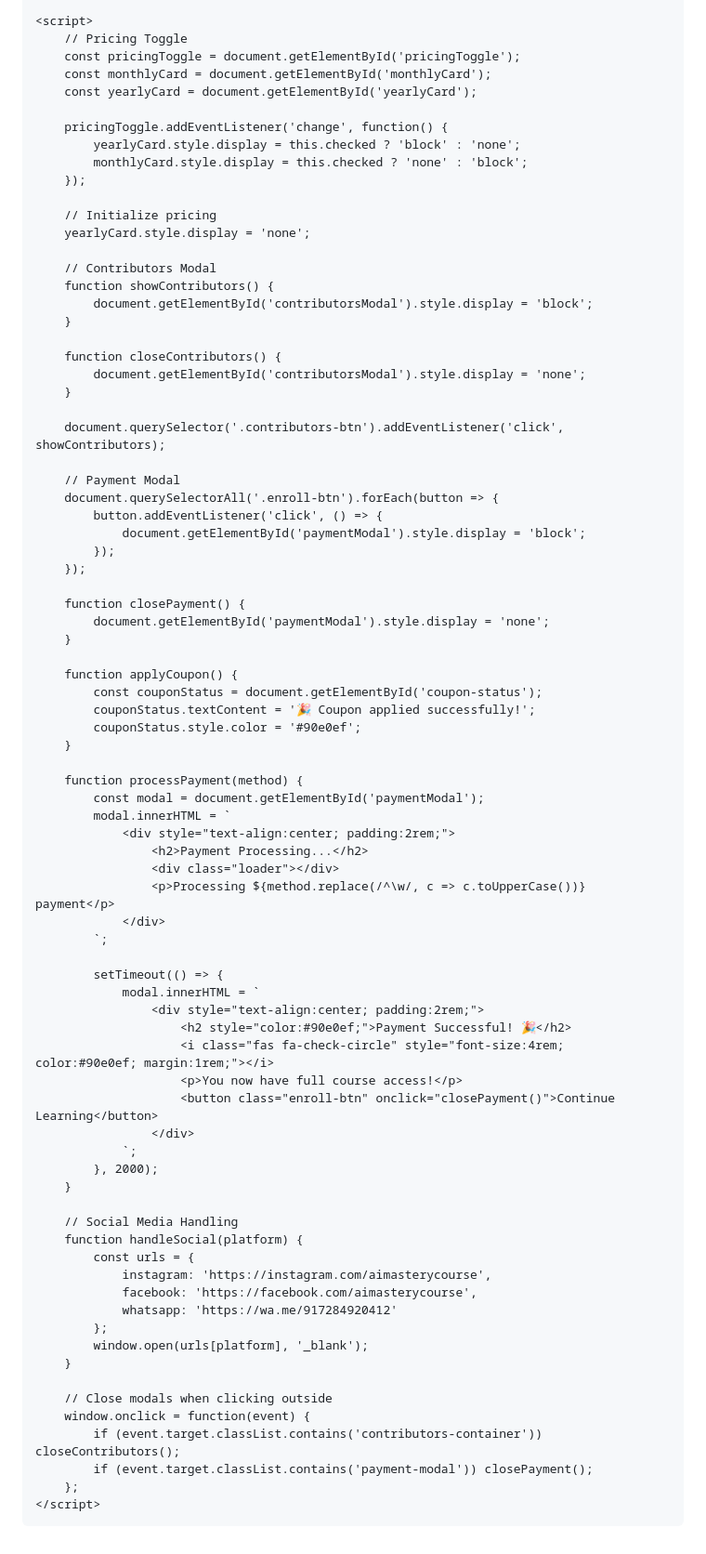
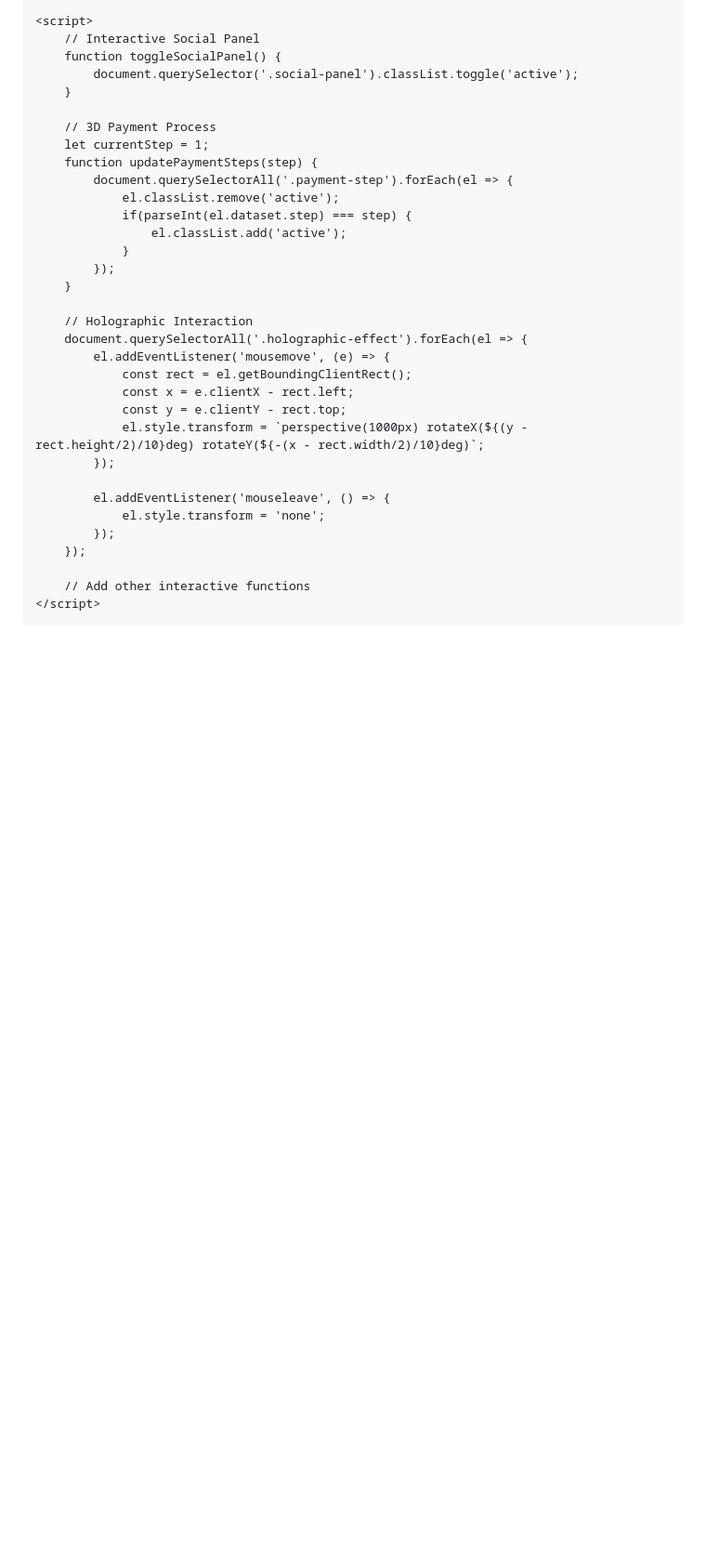
Before and after one commit to rangeropbe/rangeropbe.github.io, a Markdown page: README.md, the part around the change printed below. Shown: that part at 93% size. Rendered like a GitHub page; blank space fills up the shorter version.

```diff
--- a/README.md
+++ b/README.md
@@ -196,84 +246,37 @@
     </div>
 
     <script>
-        // Pricing Toggle
-        const pricingToggle = document.getElementById('pricingToggle');
-        const monthlyCard = document.getElementById('monthlyCard');
-        const yearlyCard = document.getElementById('yearlyCard');
-
-        pricingToggle.addEventListener('change', function() {
-            yearlyCard.style.display = this.checked ? 'block' : 'none';
-            monthlyCard.style.display = this.checked ? 'none' : 'block';
-        });
-
-        // Initialize pricing
-        yearlyCard.style.display = 'none';
-
-        // Contributors Modal
-        function showContributors() {
-            document.getElementById('contributorsModal').style.display = 'block';
+        // Interactive Social Panel
+        function toggleSocialPanel() {
+            document.querySelector('.social-panel').classList.toggle('active');
         }
 
-        function closeContributors() {
-            document.getElementById('contributorsModal').style.display = 'none';
+        // 3D Payment Process
+        let currentStep = 1;
+        function updatePaymentSteps(step) {
+            document.querySelectorAll('.payment-step').forEach(el => {
+                el.classList.remove('active');
+                if(parseInt(el.dataset.step) === step) {
+                    el.classList.add('active');
+                }
+            });
         }
 
-        document.querySelector('.contributors-btn').addEventListener('click', showContributors);
+        // Holographic Interaction
+        document.querySelectorAll('.holographic-effect').forEach(el => {
+            el.addEventListener('mousemove', (e) => {
+                const rect = el.getBoundingClientRect();
+                const x = e.clientX - rect.left;
+                const y = e.clientY - rect.top;
+                el.style.transform = `perspective(1000px) rotateX(${(y - rect.height/2)/10}deg) rotateY(${-(x - rect.width/2)/10}deg)`;
+            });
 
-        // Payment Modal
-        document.querySelectorAll('.enroll-btn').forEach(button => {
-            button.addEventListener('click', () => {
-                document.getElementById('paymentModal').style.display = 'block';
+            el.addEventListener('mouseleave', () => {
+                el.style.transform = 'none';
             });
         });
 
-        function closePayment() {
-            document.getElementById('paymentModal').style.display = 'none';
-        }
-
-        function applyCoupon() {
-            const couponStatus = document.getElementById('coupon-status');
-            couponStatus.textContent = '🎉 Coupon applied successfully!';
-            couponStatus.style.color = '#90e0ef';
-        }
-
-        function processPayment(method) {
-            const modal = document.getElementById('paymentModal');
-            modal.innerHTML = `
-                <div style="text-align:center; padding:2rem;">
-                    <h2>Payment Processing...</h2>
-                    <div class="loader"></div>
-                    <p>Processing ${method.replace(/^\w/, c => c.toUpperCase())} payment</p>
-                </div>
-            `;
-
-            setTimeout(() => {
-                modal.innerHTML = `
-                    <div style="text-align:center; padding:2rem;">
-                        <h2 style="color:#90e0ef;">Payment Successful! 🎉</h2>
-                        <i class="fas fa-check-circle" style="font-size:4rem; color:#90e0ef; margin:1rem;"></i>
-                        <p>You now have full course access!</p>
-                        <button class="enroll-btn" onclick="closePayment()">Continue Learning</button>
-                    </div>
-                `;
-            }, 2000);
-        }
-
-        // Social Media Handling
-        function handleSocial(platform) {
-            const urls = {
-                instagram: 'https://instagram.com/aimasterycourse',
-                facebook: 'https://facebook.com/aimasterycourse',
-                whatsapp: 'https://wa.me/917284920412'
-            };
-            window.open(urls[platform], '_blank');
-        }
-
-        // Close modals when clicking outside
-        window.onclick = function(event) {
-            if (event.target.classList.contains('contributors-container')) closeContributors();
-            if (event.target.classList.contains('payment-modal')) closePayment();
-        };
+        // Add other interactive functions
     </script>
 </body>
 </html>
```
Also changed, not shown: other parts of README.md (+204 -154 lines).
